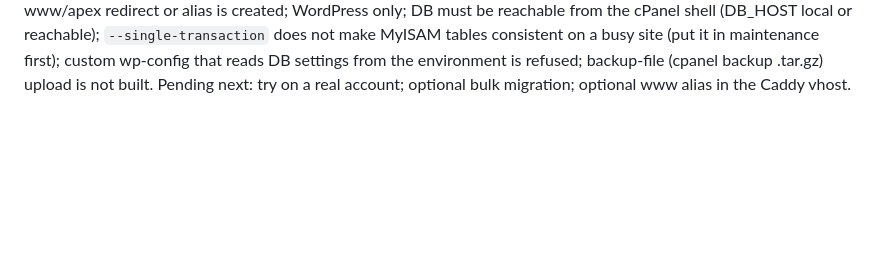
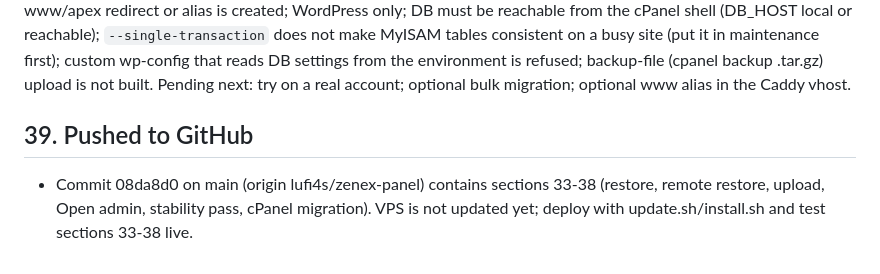
Before and after one commit to lufi4s/zenex-panel, a Markdown page: memory.md, the part around the change. Rendered like a GitHub page; blank space fills up the shorter version.

Commit message:
Update memory.md after push
Co-Authored-By: Claude Sonnet 5.5 <noreply@anthropic.com>

```diff
--- a/memory.md
+++ b/memory.md
@@ -522,3 +522,7 @@ Other changes in this step:
 NOT verified (no cPanel server available here): a real SSH sign-in, real wp-config variants, mysqldump on a real host, a real large transfer, Caddy/ACME behaviour before the DNS switch. It must be tried on the VPS with a test cPanel account first. "Without any error" cannot be promised; the design is to fail early with clear messages and never change the source.
 Limits: needs SSH enabled on the cPanel account and password sign-in; one website per run (a loop in the UI is not built); sites on the bare apex or on www both work as long as the domain is connected under Domains, but no www/apex redirect or alias is created; WordPress only; DB must be reachable from the cPanel shell (DB_HOST local or reachable); `--single-transaction` does not make MyISAM tables consistent on a busy site (put it in maintenance first); custom wp-config that reads DB settings from the environment is refused; backup-file (cpanel backup .tar.gz) upload is not built.
 Pending next: try on a real account; optional bulk migration; optional www alias in the Caddy vhost.
+
+## 39. Pushed to GitHub
+
+- Commit 08da8d0 on main (origin lufi4s/zenex-panel) contains sections 33-38 (restore, remote restore, upload, Open admin, stability pass, cPanel migration). VPS is not updated yet; deploy with update.sh/install.sh and test sections 33-38 live.
```
